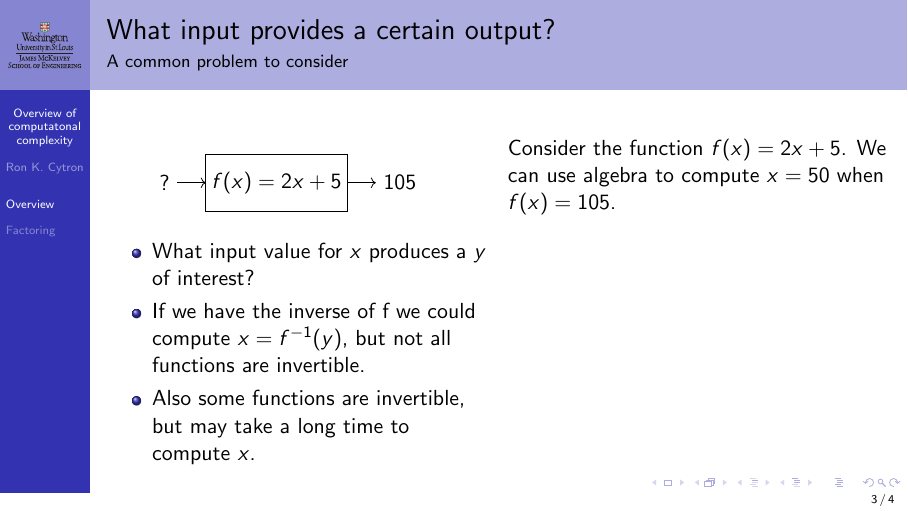
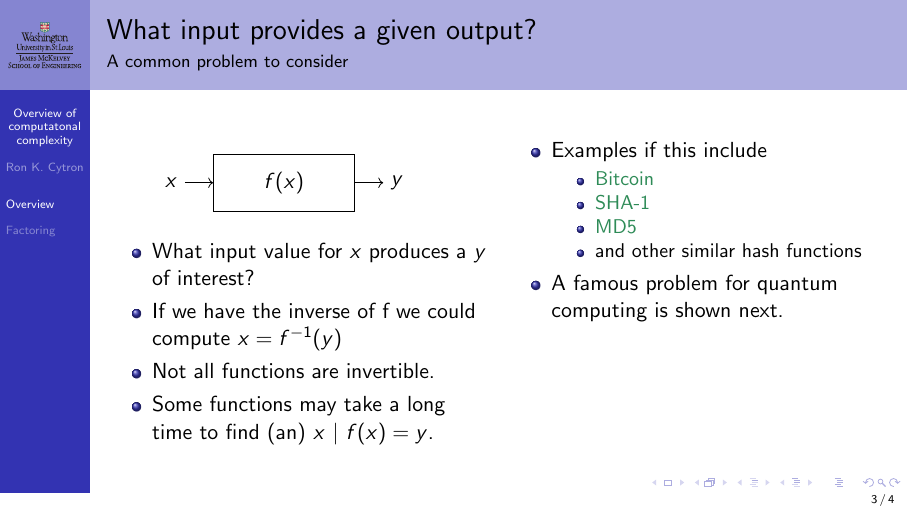
Before and after one commit to ProfRonCytron/ZeboCopy, LaTeX slides (single.tex, which reads 3.tex): page 11 of 12 before the commit and page 12 of 13 after it. Compiled offline with pdfLaTeX.

Commit message:
Update on Overleaf.

```diff
--- a/3.tex
+++ b/3.tex
@@ -21,12 +21,12 @@
 
 \end{frame}
 
-\begin{frame}{What input provides a certain output?}{A common problem to consider}
+\begin{frame}{What input provides a given output?}{A common problem to consider}
 
 \TwoColumns{%
 \begin{center}
 
-\only<1-3>{
+\only<1-2,5->{
 \begin{GateBox}{2.5}{1}{1}
 \BoxLabel{$f(x)$}
 \Input{0}{$x$}
@@ -34,7 +34,7 @@
 
 \end{GateBox}
 }
-\only<4-5>{
+\only<3-4>{
 \begin{GateBox}{2.5}{1}{1}
 \BoxLabel{$f(x)=2x+5$}
 \Input{0}{?}
@@ -46,14 +46,40 @@
 \end{center}
 \SmallSkip{}
 \begin{itemize}
-    \item What input value for $x$ produces a $y$ of interest?
-    \item If we have the inverse of f we could compute $x=f^{-1}(y)$, but not all functions are invertible.
-    \item Also some functions are invertible, but may take a long time to compute $x$.
+    \item<1-> What input value for $x$ produces a $y$ of interest?
+    \item<2-> If we have the inverse of f we could compute $x=f^{-1}(y)$
+    \item<5-> Not all functions are invertible.
+    \item<6-> Some functions may take a long time to find (an) $x\ |\ f(x)=y$.
 
 \end{itemize}
 }{
+\only<3-4>{%
+\begin{itemize}
+    \item<3-> Consider the function \[ f(x)=2x+5\]
+    \item<4> We can use algebra to compute $x=50$ when $f(x)=105$.
+\end{itemize}
+}%
+\only<5>{
+\begin{itemize}
+\item The function
+\[ f(x)=x^{2} \] is \emph{not} invertible, because each output has two possible inputs.
+\item
+Here, we can easily find an input that matches a given output, but we cannot hope to create a function $f^{-1}(y)$.
+\end{itemize}
+}
+\only<6>{
+\begin{itemize}
+\item Examples if this include
+\begin{itemize}
+    \item \href{https://en.wikipedia.org/wiki/Bitcoin}{Bitcoin}
+    \item \href{https://en.wikipedia.org/wiki/SHA-1}{SHA-1}
+    \item \href{https://en.wikipedia.org/wiki/MD5}{MD5}
+    \item and other similar hash functions
+\end{itemize}
 
-Consider the function $f(x)=2x+5$.  We can use algebra to compute $x=50$ when $f(x)=105$.
+\item A famous problem for quantum computing is shown next.
+\end{itemize}
+}
 
 }
 \end{frame}
```
